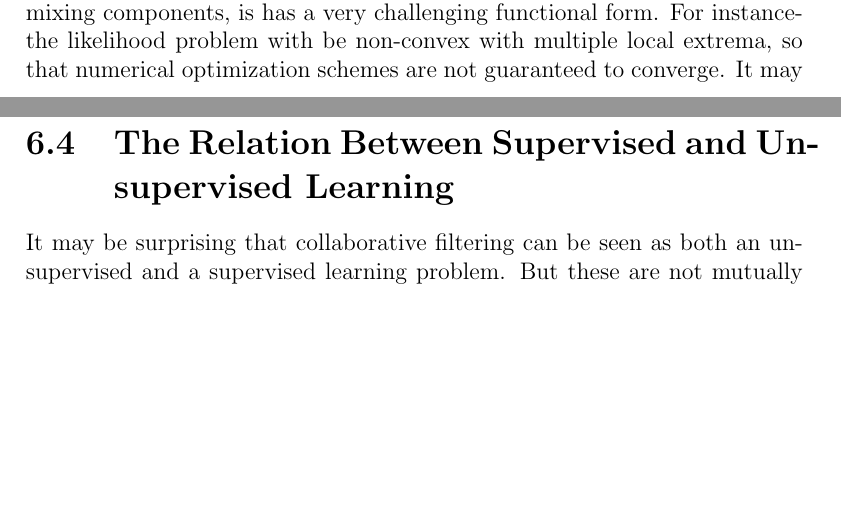
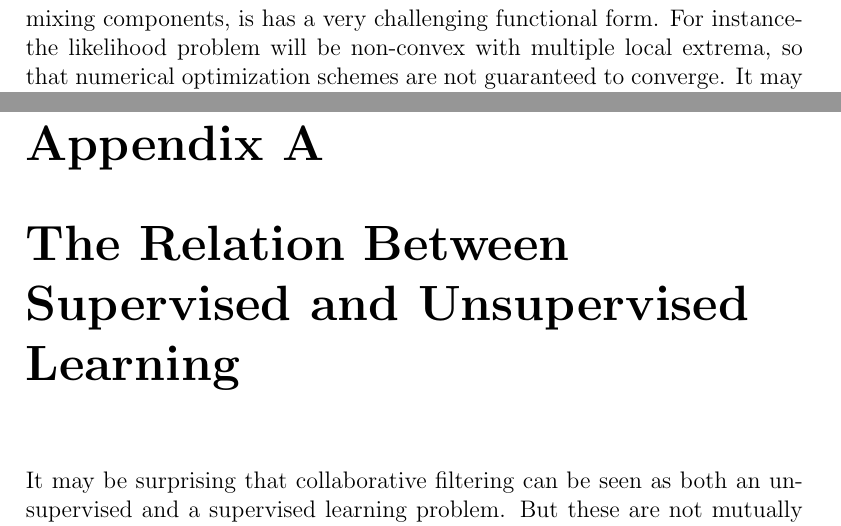
Before and after one commit to johnros/Intro2R, a LaTeX thesis (notes/notes.tex, which reads notes/appendices.tex, notes/collaborative.tex, notes/unsupervised.tex): two parts of pages 63 and 73 of 88 before the commit and two parts of pages 64 and 73 of 88 after it, joined at a grey line, cut so that both start at the same text, the shorter picture padded with empty space. Compiled offline with pdfLaTeX.

Commit message:
relation between supervised and unsupervised

```diff
--- a/notes/appendices.tex
+++ b/notes/appendices.tex
@@ -0,0 +1,6 @@
+\chapter{The Relation Between Supervised and Unsupervised Learning}
+\label{sec:relation_supervised_unsupervised}
+
+
+It may be surprising that collaborative filtering can be seen as both an unsupervised and a supervised learning problem.
+But these are not mutually exclusive problems.
--- a/notes/collaborative.tex
+++ b/notes/collaborative.tex
@@ -59,9 +59,3 @@ From the relation between FA and PCA, it should also come as no surprise that co
 When approximating the rankings matrix ($\rankings$) with some simple manifold $\manifold$, en-passant, we also impute the missing entries in $\rankings$.
 
 We now see that collaborative filtering, and missing data imputation in general, can also be approached as an unsupervised learning problem.
-
-
-
-\section{The Relation Between Supervised and Unsupervised Learning}
-It may be surprising that collaborative filtering can be seen as both an unsupervised and a supervised learning problem.
-But these are not mutually exclusive problems.
--- a/notes/unsupervised.tex
+++ b/notes/unsupervised.tex
@@ -880,7 +883,7 @@ where $\pi_k$ is the probability of class $k$.
 \begin{remark}[Finite Mixture Distributions]
 While very simple to understand, mixture distributions are an unpleasant probabilistic creature.
 Because the probability mass (or density) function is additive in the underlying mixing components, is has a very challenging functional form.
-For instance- the likelihood problem with be non-convex with multiple local extrema, so that numerical optimization schemes are not guaranteed to converge.
+For instance- the likelihood problem will be non-convex with multiple local extrema, so that numerical optimization schemes are not guaranteed to converge.
 It may also be the case that the likelihood is unbounded, so that the local extrema are not a global extrema, complicating our attempts at maximum likelihood estimation.
 Hypothesis testing for the number of mixing components is also very challenging as classical statistical theory assumptions do not apply.
 \end{remark}
```
Also changed, not shown: notes/notes.pdf, notes/appendices.tex (6 more changed lines), notes/collaborative.tex (5 more changed lines), notes/unsupervised.tex (5 more changed lines), 1 other file.
